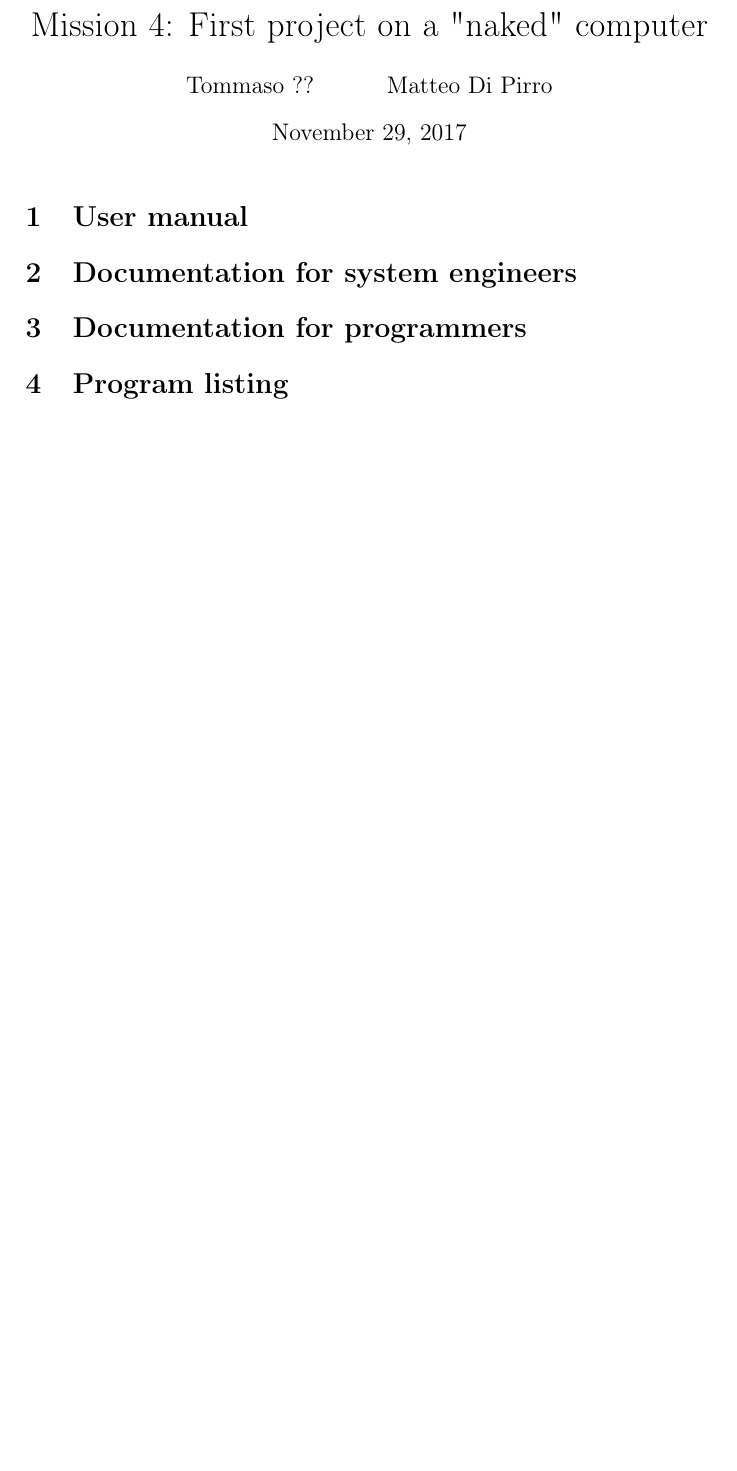
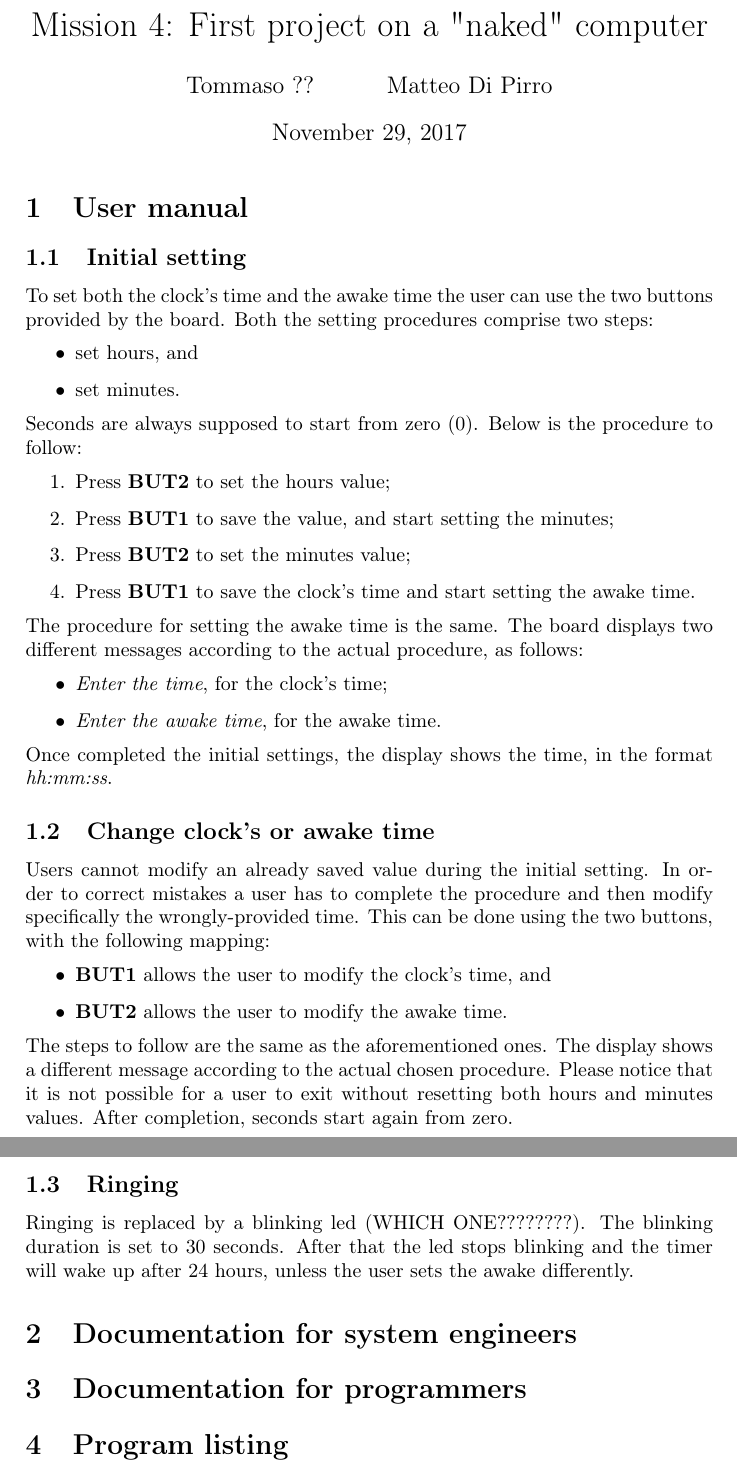
Before and after one commit to mdipirro/sortes-timer, a LaTeX document (report/report.tex, which reads report/sections/userManual.tex): part of the page before the commit and two parts of pages 1 and 2 of 2 after it, the two joined at a grey line, cut so that both start at the same text, the shorter picture padded with empty space. Compiled offline with pdfLaTeX.

Commit message:
ADD User manual first draft

```diff
--- a/report/sections/userManual.tex
+++ b/report/sections/userManual.tex
@@ -1 +1,31 @@
 \section{User manual}
+\subsection{Initial setting}
+To set both the clock's time and the awake time the user can use the two buttons provided by the board. Both the setting procedures comprise two steps:
+\begin{itemize}
+	\item set hours, and
+	\item set minutes.
+\end{itemize}
+Seconds are always supposed to start from zero (0). Below is the procedure to follow:
+\begin{enumerate}
+	\item Press \textbf{BUT2} to set the hours value;
+	\item Press \textbf{BUT1} to save the value, and start setting the minutes;
+	\item Press \textbf{BUT2} to set the minutes value;
+	\item Press \textbf{BUT1} to save the clock's time and start setting the awake time.
+\end{enumerate}
+The procedure for setting the awake time is the same. The board displays two different messages according to the actual procedure, as follows:
+\begin{itemize}
+	\item \textit{Enter the time}, for the clock's time;
+	\item \textit{Enter the awake time}, for the awake time.
+\end{itemize}
+Once completed the initial settings, the display shows the time, in the format \textit{hh:mm:ss}.
+
+\subsection{Change clock's or awake time}
+Users cannot modify an already saved value during the initial setting. In order to correct mistakes a user has to complete the procedure and then modify specifically the wrongly-provided time. This can be done using the two buttons, with the following mapping:
+\begin{itemize}
+	\item \textbf{BUT1} allows the user to modify the clock's time, and
+	\item \textbf{BUT2} allows the user to modify the awake time.
+\end{itemize}
+The steps to follow are the same as the aforementioned ones. The display shows a different message according to the actual chosen procedure. Please notice that it is not possible for a user to exit without resetting both hours and minutes values. After completion, seconds start again from zero.
+
+\subsection{Ringing}
+Ringing is replaced by a blinking led (WHICH ONE????????). The blinking duration is set to 30 seconds. After that the led stops blinking and the timer will wake up after 24 hours, unless the user sets the awake differently.
```
